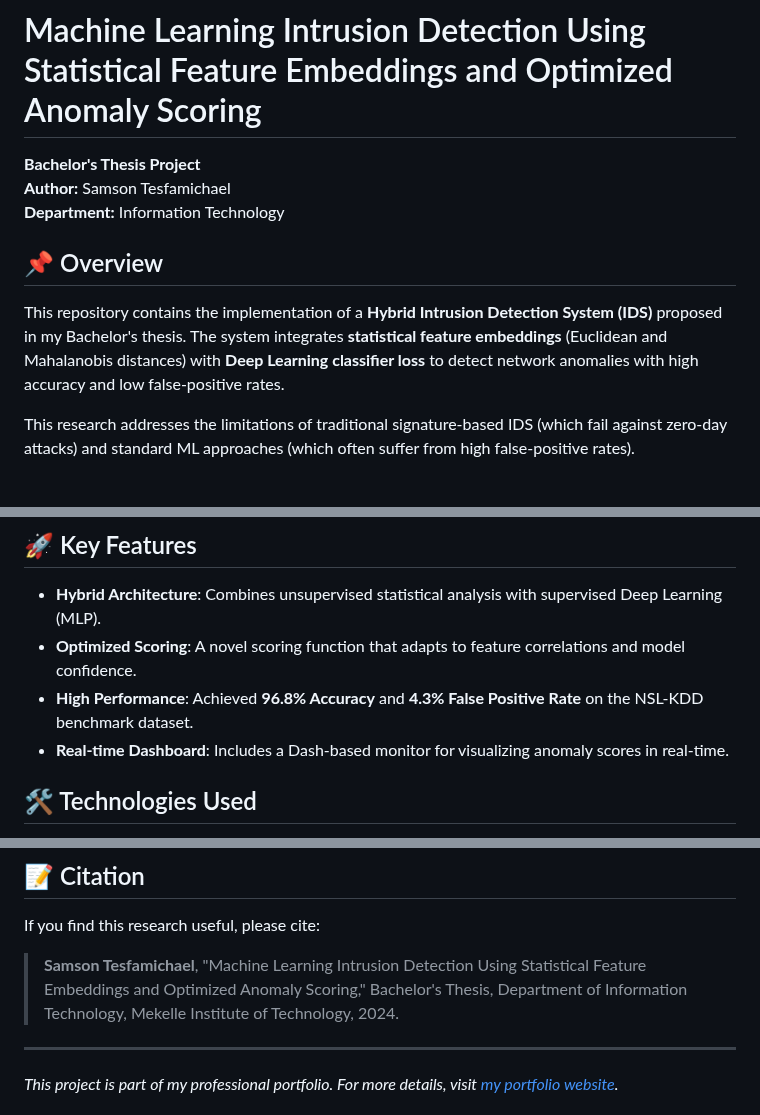
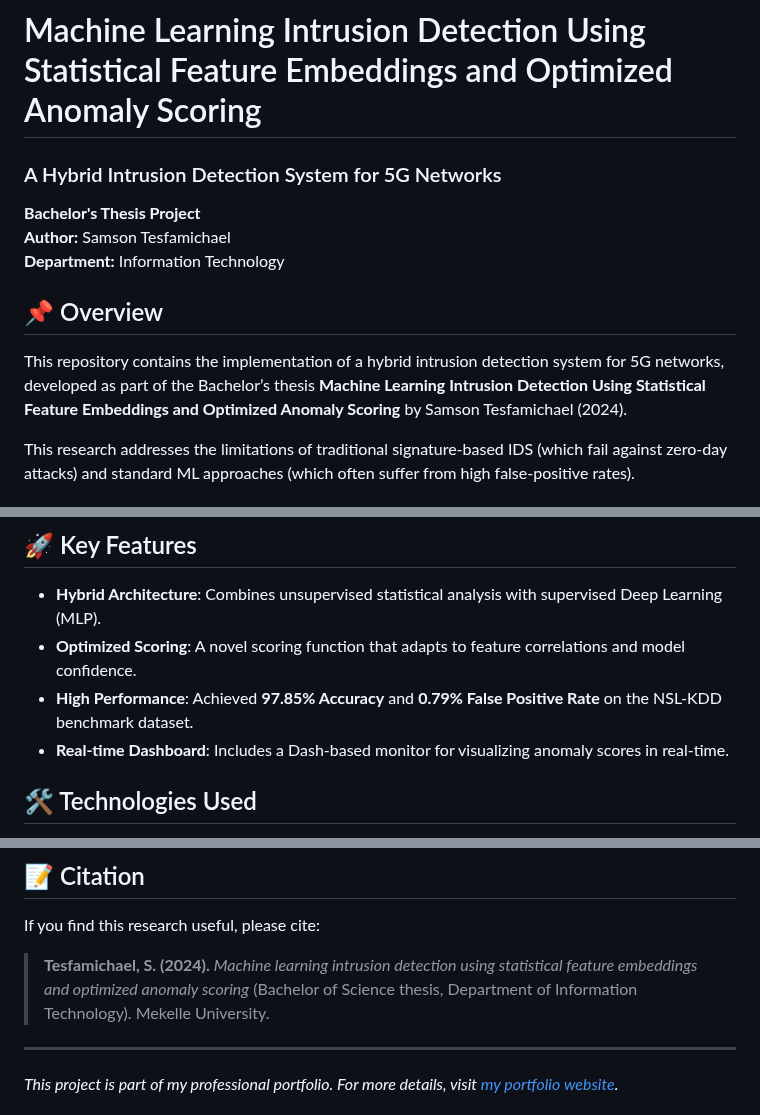
Before and after one commit to Samsontesfamichael/personalportfolio, a Markdown page: thesis/Hybrid-IDS-5G/README.md, 3 parts joined by grey strips. Drawn GitHub-style.

Commit message:
docs: Update thesis title, description and citation format

```diff
--- a/thesis/Hybrid-IDS-5G/README.md
+++ b/thesis/Hybrid-IDS-5G/README.md
@@ -1,11 +1,13 @@
 # Machine Learning Intrusion Detection Using Statistical Feature Embeddings and Optimized Anomaly Scoring
+
+### A Hybrid Intrusion Detection System for 5G Networks
 
 **Bachelor's Thesis Project**
 **Author:** Samson Tesfamichael
 **Department:** Information Technology
 
 ## 📌 Overview
-This repository contains the implementation of a **Hybrid Intrusion Detection System (IDS)** proposed in my Bachelor's thesis. The system integrates **statistical feature embeddings** (Euclidean and Mahalanobis distances) with **Deep Learning classifier loss** to detect network anomalies with high accuracy and low false-positive rates.
+This repository contains the implementation of a hybrid intrusion detection system for 5G networks, developed as part of the Bachelor’s thesis **Machine Learning Intrusion Detection Using Statistical Feature Embeddings and Optimized Anomaly Scoring** by Samson Tesfamichael (2024).
 
 This research addresses the limitations of traditional signature-based IDS (which fail against zero-day attacks) and standard ML approaches (which often suffer from high false-positive rates).
 
@@ -24,7 +26,7 @@ Where:
 ## 🚀 Key Features
 - **Hybrid Architecture**: Combines unsupervised statistical analysis with supervised Deep Learning (MLP).
 - **Optimized Scoring**: A novel scoring function that adapts to feature correlations and model confidence.
-- **High Performance**: Achieved **96.8% Accuracy** and **4.3% False Positive Rate** on the NSL-KDD benchmark dataset.
+- **High Performance**: Achieved **97.85% Accuracy** and **0.79% False Positive Rate** on the NSL-KDD benchmark dataset.
 - **Real-time Dashboard**: Includes a Dash-based monitor for visualizing anomaly scores in real-time.
 
 ## 🛠️ Technologies Used
@@ -109,7 +111,7 @@ The hybrid feature space successfully clusters normal traffic while isolating an
 ## 📝 Citation
 If you find this research useful, please cite:
 
-> **Samson Tesfamichael**, "Machine Learning Intrusion Detection Using Statistical Feature Embeddings and Optimized Anomaly Scoring," Bachelor's Thesis, Department of Information Technology, Mekelle Institute of Technology, 2024.
+> **Tesfamichael, S. (2024).** *Machine learning intrusion detection using statistical feature embeddings and optimized anomaly scoring* (Bachelor of Science thesis, Department of Information Technology). Mekelle University.
 
 ---
 *This project is part of my professional portfolio. For more details, visit [my portfolio website](https://samsontesfamichael.github.io/personalportfolio/).*
```
